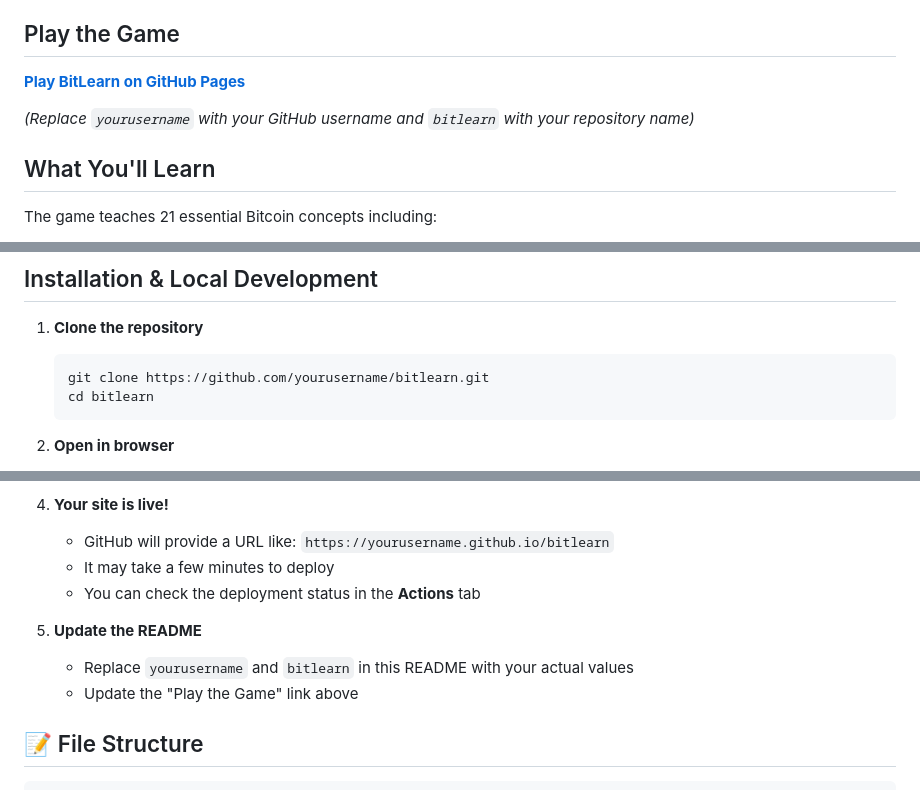
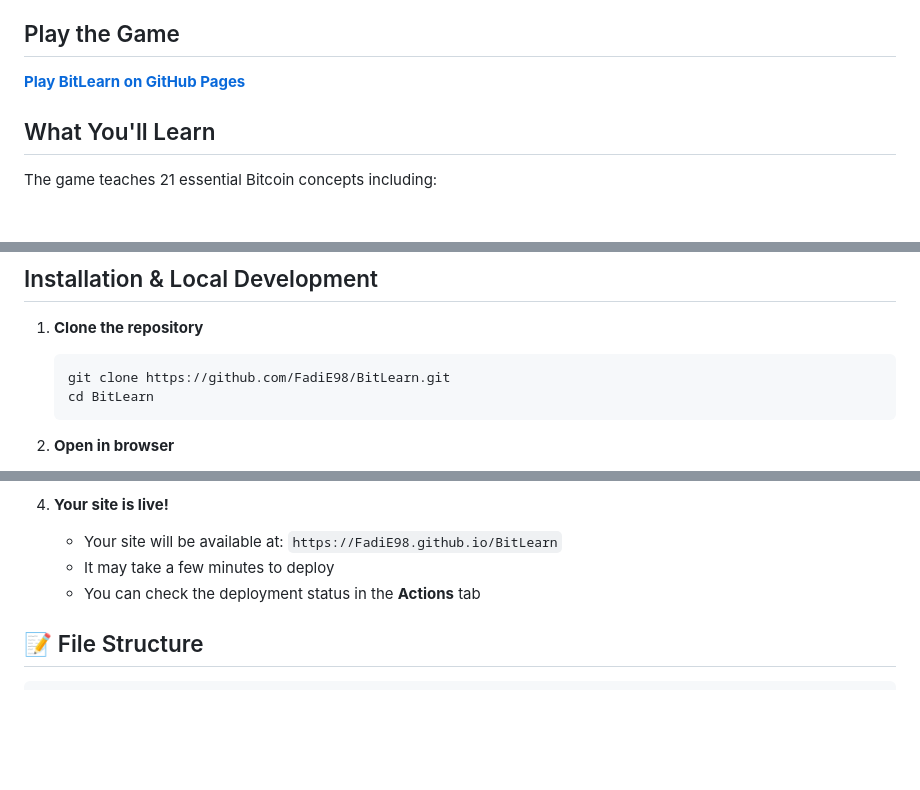
Before and after one commit to FadiDev1/BitLearn, a Markdown page: README.md, 3 parts joined by grey strips. GitHub-like rendering; blank space fills up the shorter version.

Commit message:
Update README with correct GitHub Pages URL

````diff
--- a/README.md
+++ b/README.md
@@ -14,9 +14,7 @@ An interactive platformer game that teaches Bitcoin fundamentals through gamepla
 
 ## Play the Game
 
-[**Play BitLearn on GitHub Pages**](https://yourusername.github.io/bitlearn)
-
-*(Replace `yourusername` with your GitHub username and `bitlearn` with your repository name)*
+[**Play BitLearn on GitHub Pages**](https://FadiE98.github.io/BitLearn)
 
 ## What You'll Learn
 
@@ -65,8 +63,8 @@ The game teaches 21 essential Bitcoin concepts including:
 
 1. **Clone the repository**
    ```bash
-   git clone https://github.com/yourusername/bitlearn.git
-   cd bitlearn
+   git clone https://github.com/FadiE98/BitLearn.git
+   cd BitLearn
    ```
 
 2. **Open in browser**
@@ -127,13 +125,9 @@ The game teaches 21 essential Bitcoin concepts including:
    - Click **Save**
 
 4. **Your site is live!**
-   - GitHub will provide a URL like: `https://yourusername.github.io/bitlearn`
+   - Your site will be available at: `https://FadiE98.github.io/BitLearn`
    - It may take a few minutes to deploy
    - You can check the deployment status in the **Actions** tab
-
-5. **Update the README**
-   - Replace `yourusername` and `bitlearn` in this README with your actual values
-   - Update the "Play the Game" link above
 
 
 ## 📝 File Structure
````
